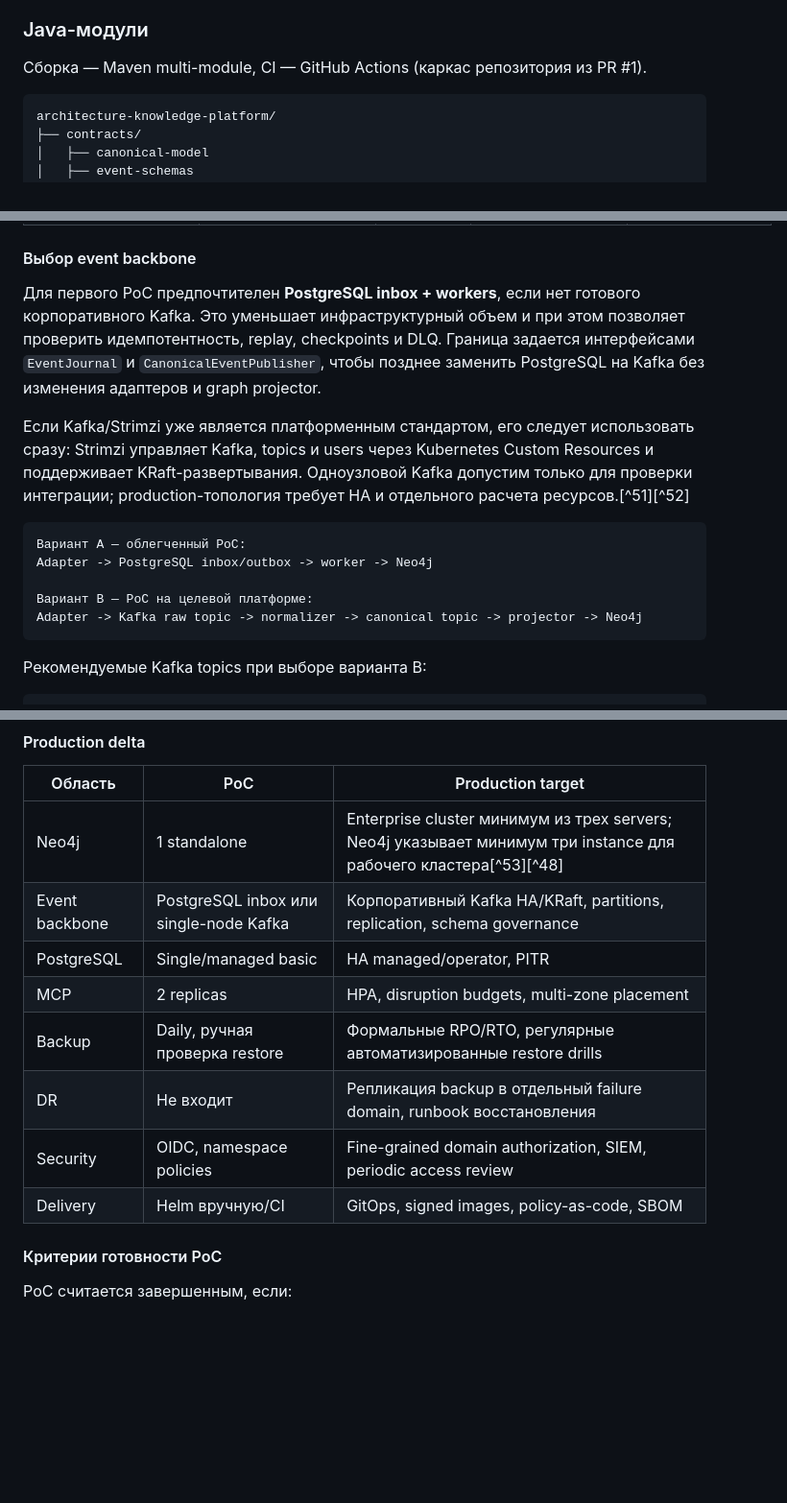
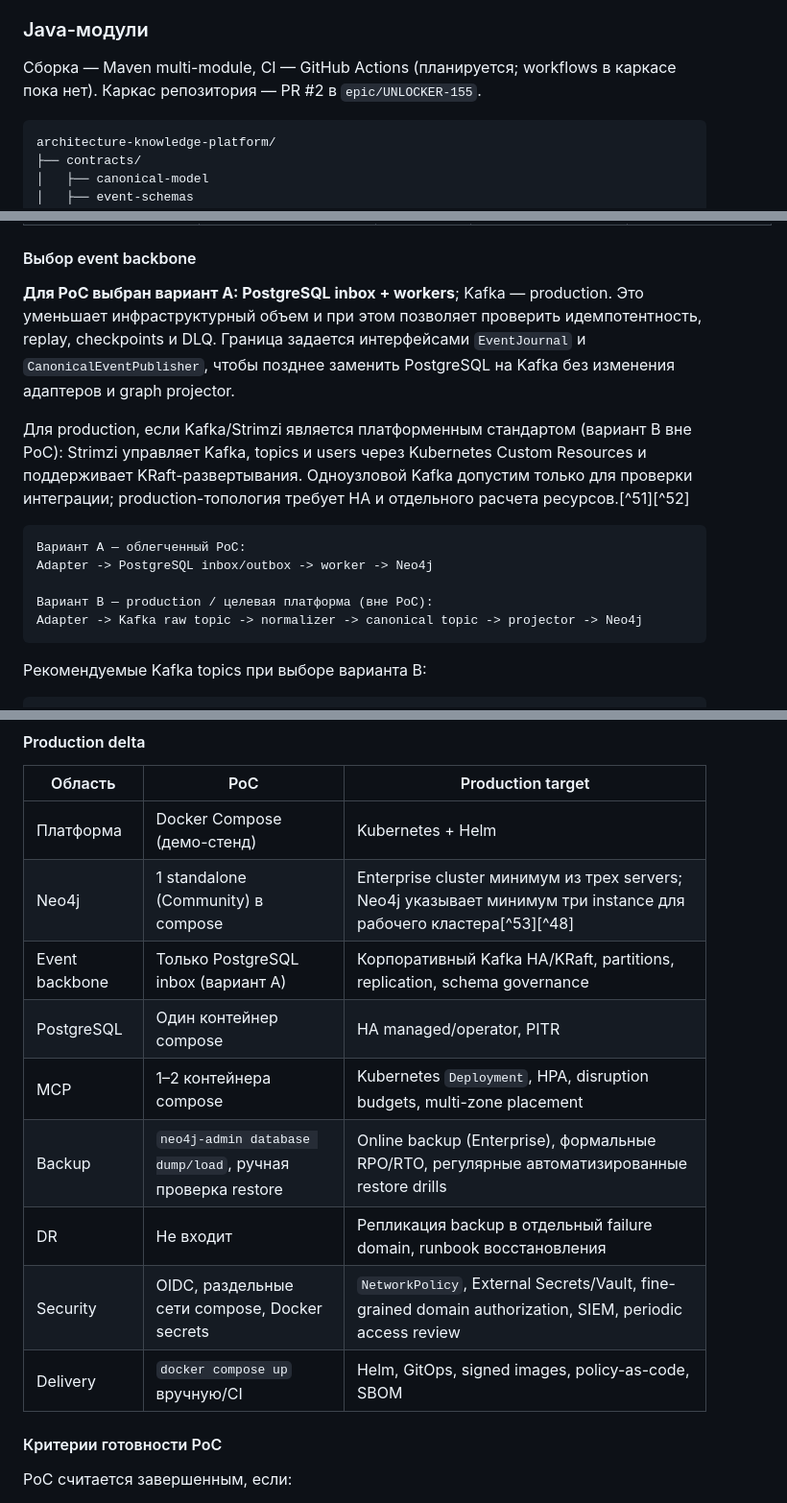
Before and after one commit to Unlocker/architecture-rag, a Markdown page: docs/00-vision.md, 3 parts joined by grey strips. Shown at 96% size. Drawn GitHub-style; blank space fills up the shorter version.

Commit message:
docs: PoC на Compose в Production delta/backbone/надежности, maxDepth, ссылка на PR #2 (UNLOCKER-158)
Co-Authored-By: Claude Sonnet 5.5 <noreply@anthropic.com>
Co-authored-by: multica-agent <github@multica.ai>

````diff
--- a/docs/00-vision.md
+++ b/docs/00-vision.md
@@ -447,7 +447,7 @@ Neo4j Kafka Connector умеет применять сообщения из Kafk
 
 ### Java-модули
 
-Сборка — Maven multi-module, CI — GitHub Actions (каркас репозитория из PR #1).
+Сборка — Maven multi-module, CI — GitHub Actions (планируется; workflows в каркасе пока нет). Каркас репозитория — PR #2 в `epic/UNLOCKER-155`.
 
 ```text
 architecture-knowledge-platform/
@@ -711,15 +711,15 @@ flowchart TB
 
 #### Выбор event backbone
 
-Для первого PoC предпочтителен **PostgreSQL inbox + workers**, если нет готового корпоративного Kafka. Это уменьшает инфраструктурный объем и при этом позволяет проверить идемпотентность, replay, checkpoints и DLQ. Граница задается интерфейсами `EventJournal` и `CanonicalEventPublisher`, чтобы позднее заменить PostgreSQL на Kafka без изменения адаптеров и graph projector.
+**Для PoC выбран вариант A: PostgreSQL inbox + workers**; Kafka — production. Это уменьшает инфраструктурный объем и при этом позволяет проверить идемпотентность, replay, checkpoints и DLQ. Граница задается интерфейсами `EventJournal` и `CanonicalEventPublisher`, чтобы позднее заменить PostgreSQL на Kafka без изменения адаптеров и graph projector.
 
-Если Kafka/Strimzi уже является платформенным стандартом, его следует использовать сразу: Strimzi управляет Kafka, topics и users через Kubernetes Custom Resources и поддерживает KRaft-развертывания. Одноузловой Kafka допустим только для проверки интеграции; production-топология требует HA и отдельного расчета ресурсов.[^51][^52]
+Для production, если Kafka/Strimzi является платформенным стандартом (вариант B вне PoC): Strimzi управляет Kafka, topics и users через Kubernetes Custom Resources и поддерживает KRaft-развертывания. Одноузловой Kafka допустим только для проверки интеграции; production-топология требует HA и отдельного расчета ресурсов.[^51][^52]
 
 ```text
 Вариант A — облегченный PoC:
 Adapter -> PostgreSQL inbox/outbox -> worker -> Neo4j
 
-Вариант B — PoC на целевой платформе:
+Вариант B — production / целевая платформа (вне PoC):
 Adapter -> Kafka raw topic -> normalizer -> canonical topic -> projector -> Neo4j
 ```
 
@@ -776,14 +776,15 @@ Neo4j sizing необходимо уточнить после загрузки
 
 | Область | PoC | Production target |
 |---|---|---|
-| Neo4j | 1 standalone | Enterprise cluster минимум из трех servers; Neo4j указывает минимум три instance для рабочего кластера[^53][^48] |
-| Event backbone | PostgreSQL inbox или single-node Kafka | Корпоративный Kafka HA/KRaft, partitions, replication, schema governance |
-| PostgreSQL | Single/managed basic | HA managed/operator, PITR |
-| MCP | 2 replicas | HPA, disruption budgets, multi-zone placement |
-| Backup | Daily, ручная проверка restore | Формальные RPO/RTO, регулярные автоматизированные restore drills |
+| Платформа | Docker Compose (демо-стенд) | Kubernetes + Helm |
+| Neo4j | 1 standalone (Community) в compose | Enterprise cluster минимум из трех servers; Neo4j указывает минимум три instance для рабочего кластера[^53][^48] |
+| Event backbone | Только PostgreSQL inbox (вариант A) | Корпоративный Kafka HA/KRaft, partitions, replication, schema governance |
+| PostgreSQL | Один контейнер compose | HA managed/operator, PITR |
+| MCP | 1–2 контейнера compose | Kubernetes `Deployment`, HPA, disruption budgets, multi-zone placement |
+| Backup | `neo4j-admin database dump/load`, ручная проверка restore | Online backup (Enterprise), формальные RPO/RTO, регулярные автоматизированные restore drills |
 | DR | Не входит | Репликация backup в отдельный failure domain, runbook восстановления |
-| Security | OIDC, namespace policies | Fine-grained domain authorization, SIEM, periodic access review |
-| Delivery | Helm вручную/CI | GitOps, signed images, policy-as-code, SBOM |
+| Security | OIDC, раздельные сети compose, Docker secrets | `NetworkPolicy`, External Secrets/Vault, fine-grained domain authorization, SIEM, periodic access review |
+| Delivery | `docker compose up` вручную/CI | Helm, GitOps, signed images, policy-as-code, SBOM |
 
 #### Критерии готовности PoC
 
````
Also changed, not shown: other parts of docs/00-vision.md (+2 -2 lines).
